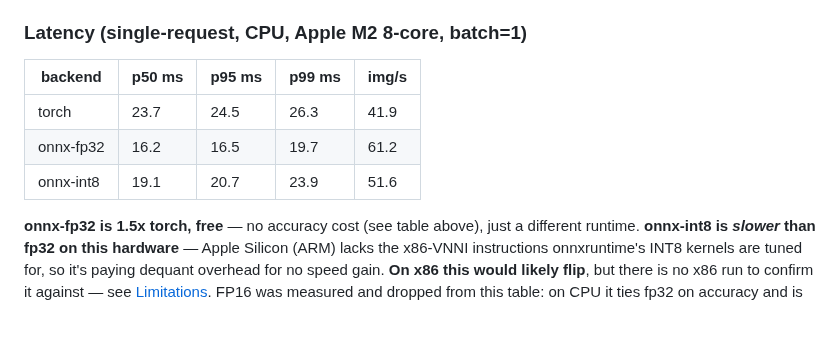
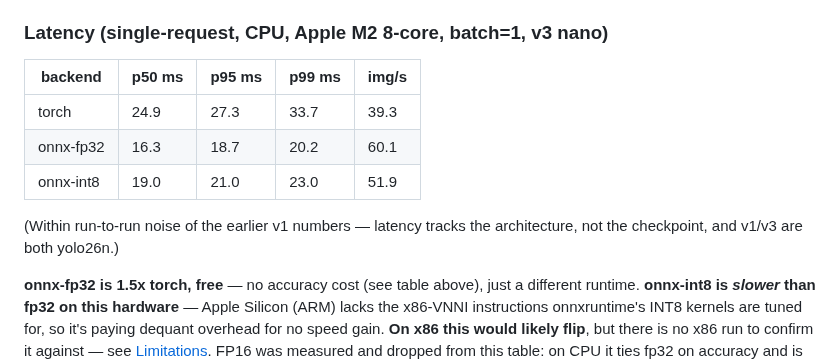
Before and after one commit to Kushagra077/football-detect-serve, a Markdown page: README.md, the part around the change. GitHub-like rendering; blank space fills up the shorter version.

Commit message:
Update latency metrics for v3 model; adjust runs and improve performance data in reports

```diff
--- a/README.md
+++ b/README.md
@@ -83,13 +83,16 @@ those matches. `ball` is dominated by noise at this training length.
 - v1/v2 are **10-epoch**, v3 is **20-epoch** — all still deliberately short of the
   100-epoch `configs/train.yaml` target. Every number here moves with a real training run.
 
-### Latency (single-request, CPU, Apple M2 8-core, batch=1)
+### Latency (single-request, CPU, Apple M2 8-core, batch=1, v3 nano)
 
 | backend | p50 ms | p95 ms | p99 ms | img/s |
 |---|---|---|---|---|
-| torch | 23.7 | 24.5 | 26.3 | 41.9 |
-| onnx-fp32 | 16.2 | 16.5 | 19.7 | 61.2 |
-| onnx-int8 | 19.1 | 20.7 | 23.9 | 51.6 |
+| torch | 24.9 | 27.3 | 33.7 | 39.3 |
+| onnx-fp32 | 16.3 | 18.7 | 20.2 | 60.1 |
+| onnx-int8 | 19.0 | 21.0 | 23.0 | 51.9 |
+
+(Within run-to-run noise of the earlier v1 numbers — latency tracks the architecture, not
+the checkpoint, and v1/v3 are both yolo26n.)
 
 **onnx-fp32 is 1.5x torch, free** — no accuracy cost (see table above), just a different
 runtime. **onnx-int8 is *slower* than fp32 on this hardware** — Apple Silicon (ARM) lacks
```
Also changed, not shown: reports/figures/latency.png, 1 other file.
